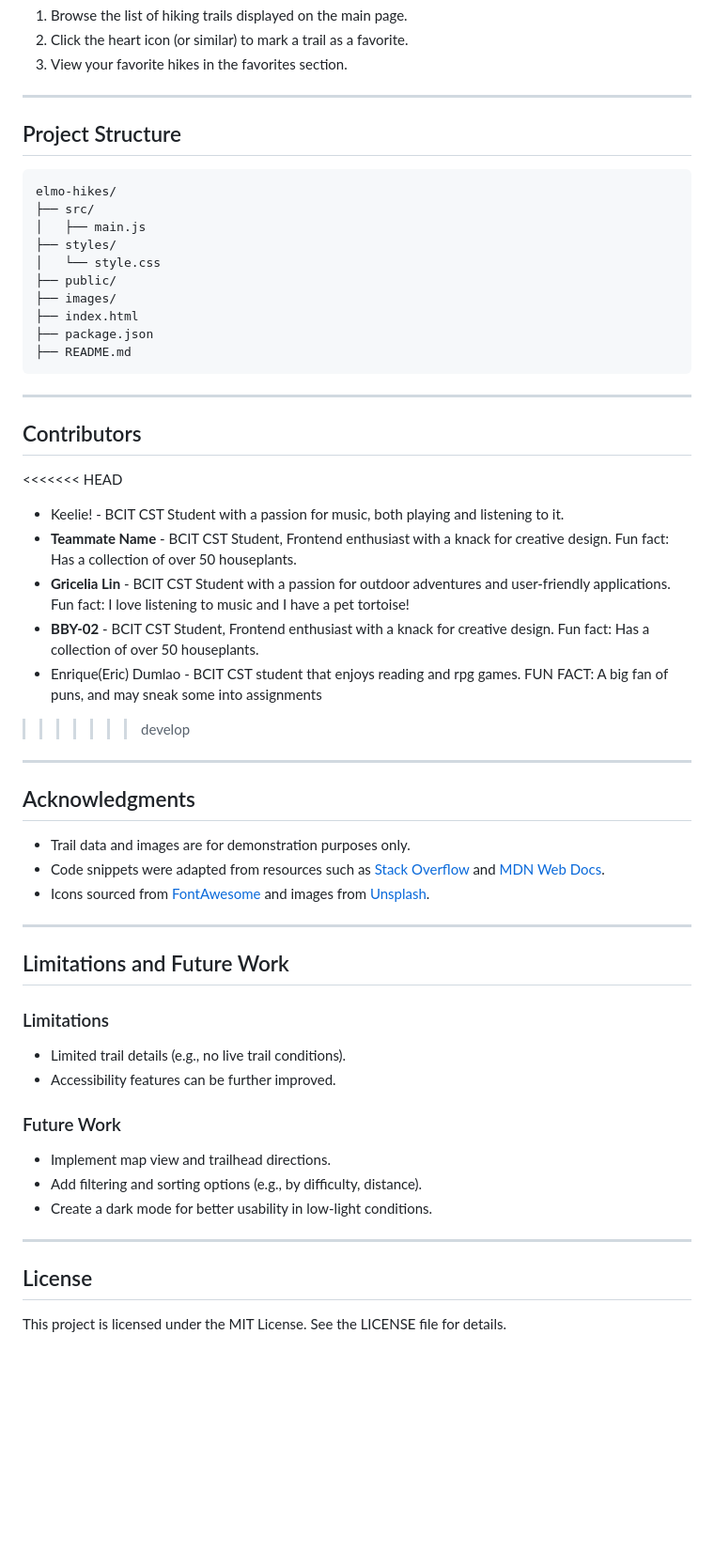
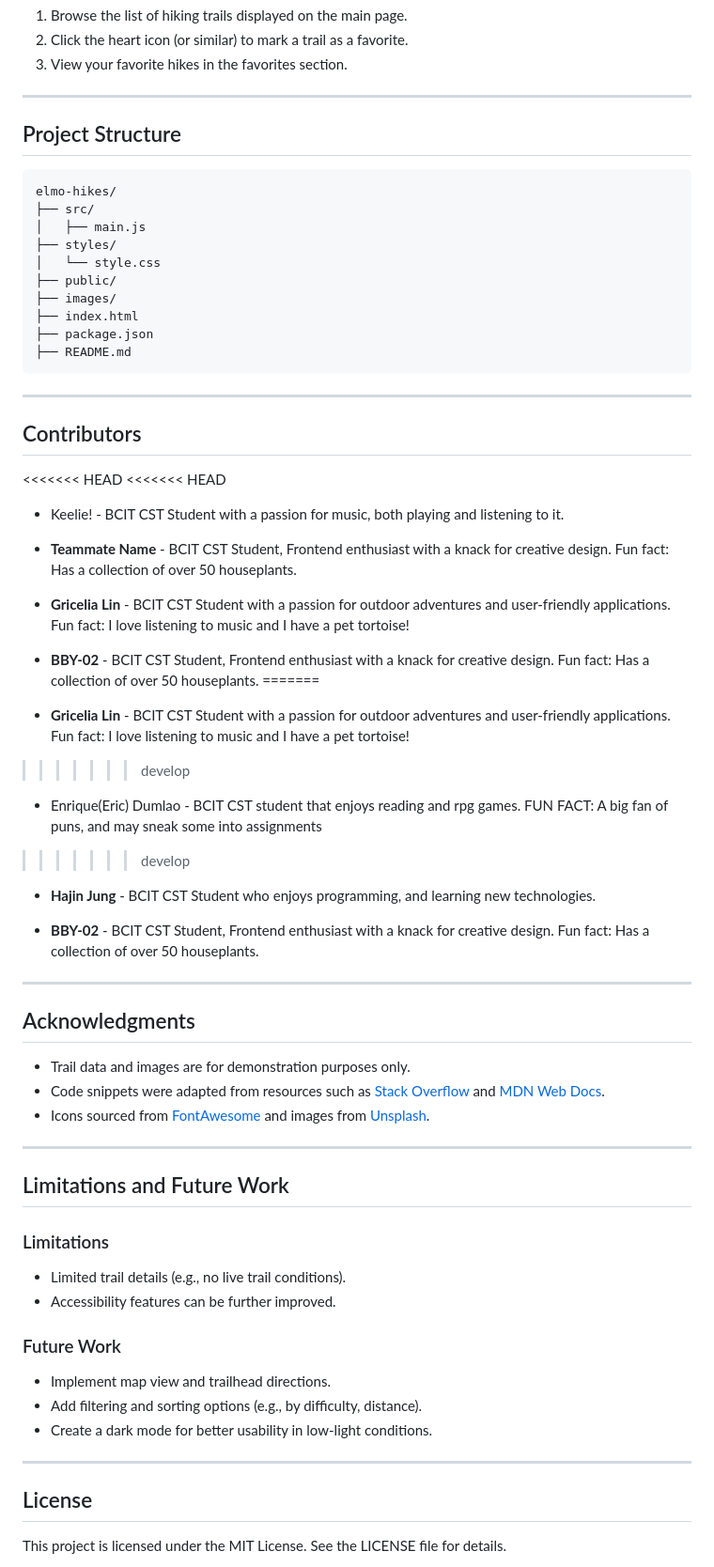
Before and after one commit to gricelialin1818-pg/1800_202630_bby-02, a Markdown page: README.md, the part around one of its changes. Shown at 94% size. GitHub-like rendering; blank space fills up the shorter version.

Commit message:
solving the lack of communication error

````diff
--- a/README.md
+++ b/README.md
@@ -46,7 +43,6 @@ Once the application is running:
 
 ---
 
-
 ## Project Structure
 
 ```
@@ -64,18 +60,26 @@ elmo-hikes/
 
 ---
 
-
 ## Contributors
+<<<<<<< HEAD
 <<<<<<< HEAD
 - Keelie! - BCIT CST Student with a passion for music, both playing and listening to it.
 - **Teammate Name** - BCIT CST Student, Frontend enthusiast with a knack for creative design. Fun fact: Has a collection of over 50 houseplants.
 - **Gricelia Lin** - BCIT CST Student with a passion for outdoor adventures and user-friendly applications. Fun fact: I love listening to music and I have a pet tortoise!
 - **BBY-02** - BCIT CST Student, Frontend enthusiast with a knack for creative design. Fun fact: Has a collection of over 50 houseplants.
+=======
+
+- **Gricelia Lin** - BCIT CST Student with a passion for outdoor adventures and user-friendly applications. Fun fact: I love listening to music and I have a pet tortoise!
+
+>>>>>>> develop
 - Enrique(Eric) Dumlao - BCIT CST student that enjoys reading and rpg games. FUN FACT: A big fan of puns, and may sneak some into assignments
 >>>>>>> develop
 
+- **Hajin Jung** - BCIT CST Student who enjoys programming, and learning new technologies.
+
+- **BBY-02** - BCIT CST Student, Frontend enthusiast with a knack for creative design. Fun fact: Has a collection of over 50 houseplants.
+
 ---
-
 
 ## Acknowledgments
 
@@ -85,8 +89,8 @@ elmo-hikes/
 
 ---
 
+## Limitations and Future Work
 
-## Limitations and Future Work
 ### Limitations
 
 - Limited trail details (e.g., no live trail conditions).
@@ -100,7 +104,6 @@ elmo-hikes/
 
 ---
 
-
 ## License
 
 This project is licensed under the MIT License. See the LICENSE file for details.
````
Also changed, not shown: other parts of README.md (+1 -4 lines).
